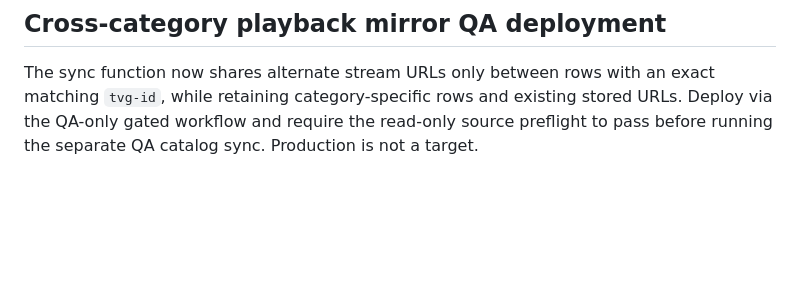
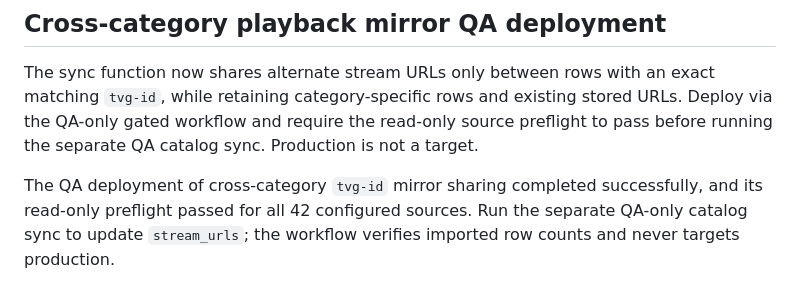
Before and after one commit to matuu250mati/MILTVPLUS, a Markdown page: docs/qa/m3u-mirror-preservation.md, the part around the change. Drawn GitHub-style; blank space fills up the shorter version.

Commit message:
[run-qa-catalog-sync] QA: update stream mirrors across exact tvg-id memberships

```diff
--- a/docs/qa/m3u-mirror-preservation.md
+++ b/docs/qa/m3u-mirror-preservation.md
@@ -33,3 +33,5 @@ The gated QA workflow `Read-only MILTVPLUS-QA stream reachability probe` samples
 ## Cross-category playback mirror QA deployment
 
 The sync function now shares alternate stream URLs only between rows with an exact matching `tvg-id`, while retaining category-specific rows and existing stored URLs. Deploy via the QA-only gated workflow and require the read-only source preflight to pass before running the separate QA catalog sync. Production is not a target.
+
+The QA deployment of cross-category `tvg-id` mirror sharing completed successfully, and its read-only preflight passed for all 42 configured sources. Run the separate QA-only catalog sync to update `stream_urls`; the workflow verifies imported row counts and never targets production.
```
